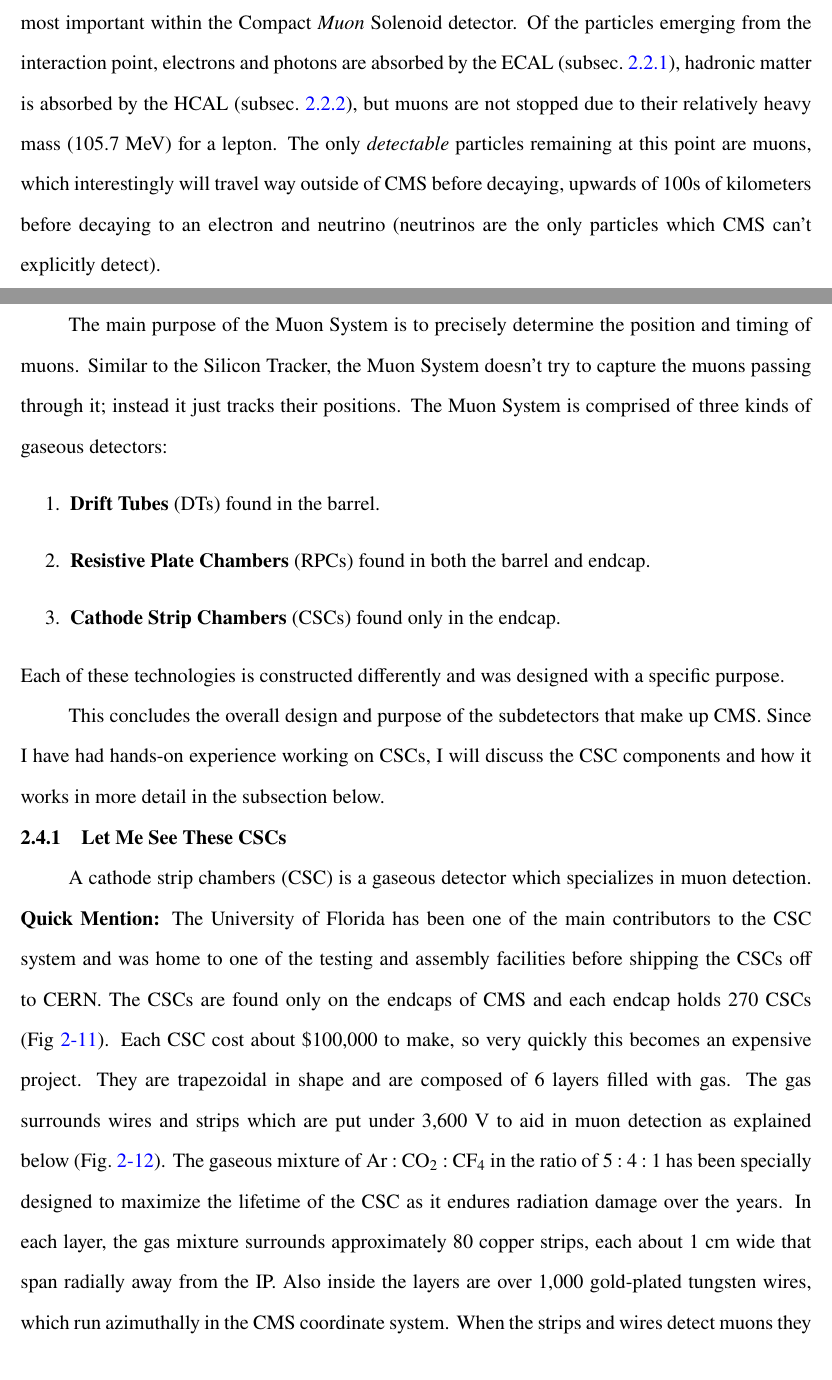
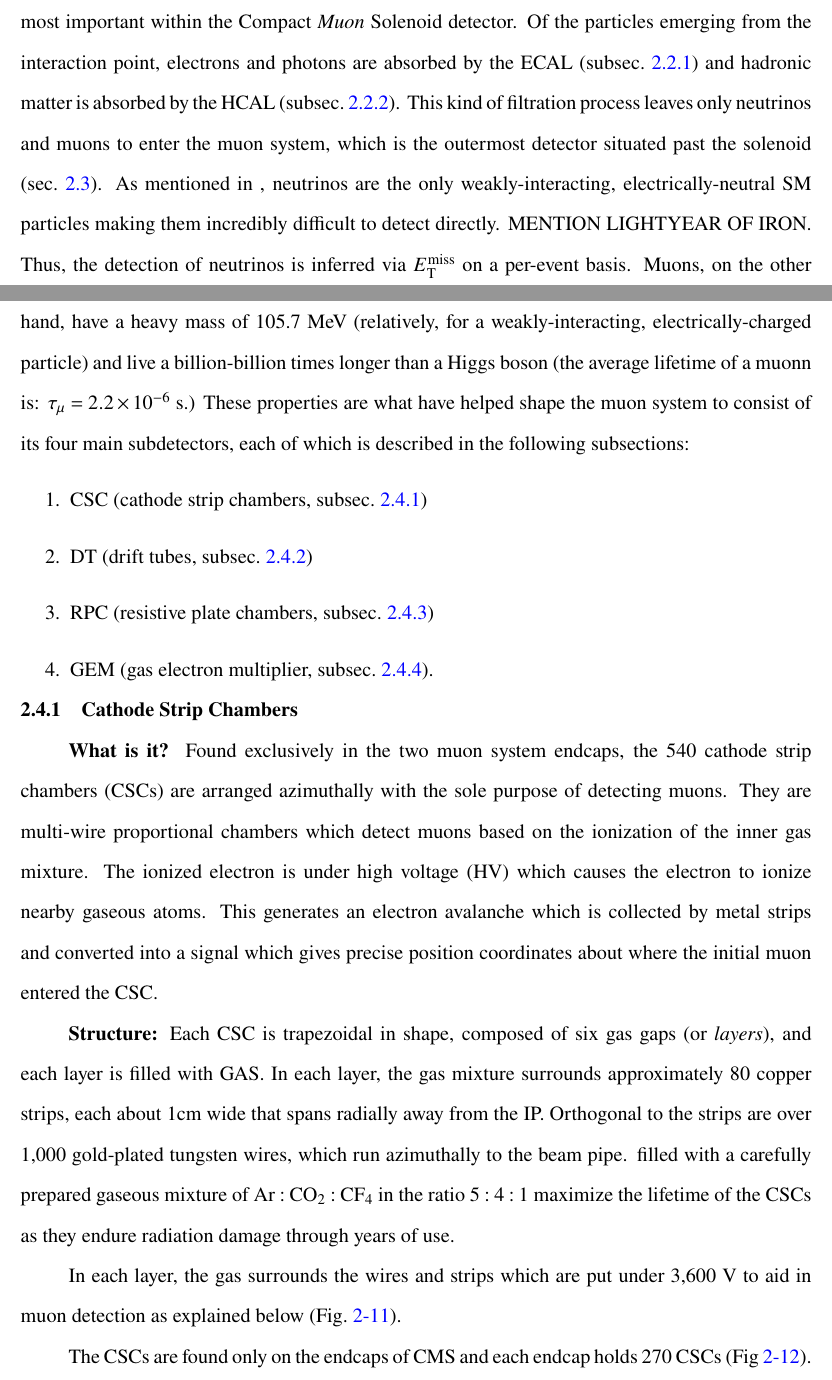
Before and after one commit to rosedj1/PhD-Thesis, a LaTeX thesis (main.tex, which reads tex/04_cms/muon_system.tex): two parts of pages 23 and 24 of 29, joined at a grey line, cut so that both start at the same text. Compiled offline with pdfLaTeX.

Commit message:
More on muon system and CSC.CSCs.

```diff
--- a/tex/04_cms/muon_system.tex
+++ b/tex/04_cms/muon_system.tex
@@ -3,42 +3,37 @@
 
 Although it is the farthest system from the interaction point, the muon system is one of the most important within the Compact \emph{Muon} Solenoid detector.
 %  is the {\bf Muon System} and is what puts the {\it Muon} in Compact {\it Muon} Solenoid.
-Of the particles emerging from the interaction point, electrons and photons are absorbed by the ECAL (subsec.~\ref{subsec:ecal}), hadronic matter is absorbed by the HCAL (subsec.~\ref{subsec:hcal}), but muons are not stopped due to their relatively heavy mass (105.7 \MeV) for a lepton.
-The only \emph{detectable} particles remaining at this point are muons, which interestingly will travel way outside of CMS before decaying, upwards of 100s of kilometers before decaying to an electron and neutrino (neutrinos are the only particles which CMS can't explicitly detect).
-% We can only assume that we produced neutrinos when momentum is apparently not conserved in an event.
-% When the protons collide at the IP they have nearly zero momentum perpendicular to the beam pipe.
-% This is called transverse momentum, because it's well... transverse to the beam pipe, the z direction.
-% If we track, tag, capture all the outgoing particles and reconstruct their transverse momenta,
-% if we find out that it is NOT zero by a large amount, then we say that
+Of the particles emerging from the interaction point, electrons and photons are absorbed by the ECAL (subsec.~\ref{subsec:ecal}) and hadronic matter is absorbed by the HCAL (subsec.~\ref{subsec:hcal}).
+This kind of filtration process leaves only neutrinos and muons to enter the muon system, which is the outermost detector situated past the solenoid (sec.~\ref{sec:solenoid}).
+As mentioned in
+% section~\ref{sec:sm}
+, neutrinos are the only weakly-interacting, electrically-neutral SM particles making them incredibly difficult to detect directly.
+MENTION LIGHTYEAR OF IRON.
+Thus, the detection of neutrinos is inferred via \MET on a per-event basis.
+Muons, on the other hand, have a heavy mass of 105.7 \MeV (relatively, for a weakly-interacting, electrically-charged particle) and live a billion-billion times longer than a Higgs boson (the average lifetime of a muonn is: $\tau_{\mu} = 2.2 \times 10^{-6}$ s.)
+% which interestingly will travel way outside of CMS before decaying, upwards of 100s of kilometers before decaying to an electron and neutrino (neutrinos are the only particles which CMS can't explicitly detect).
+These properties are what have helped shape the muon system to consist of its four main subdetectors, each of which is described in the following subsections:
+\begin{enumerate}
+    \item CSC (cathode strip chambers, subsec.~\ref{subsec:csc})
+    \item DT (drift tubes, subsec.~\ref{subsec:dt})
+    \item RPC (resistive plate chambers, subsec.~\ref{subsec:rpc})
+    \item GEM (gas electron multiplier, subsec.~\ref{subsec:gem}).
+\end{enumerate}
 
-The main purpose of the Muon System is to precisely determine the position and timing of muons.
-% \begin{enumerate}
-%     \item
-%     % for offline analysis.
-%     \item Generate muon trigger primitives for the Level-1 trigger system.
-% \end{enumerate}
-Similar to the Silicon Tracker, the Muon System doesn't try to capture the muons passing through it;
-instead it just tracks their positions.
-% In fact our very own Andrey, Guenakh, and Darin have been instrumental in implementing CSCs.
-% There's also an assembly hall downstairs where CSCs were constructed and tested
-% The  specializes muons. Au contraire; it \textit{specializes} in muon detection.
-% The Compact \textit{Muon} Solenoid would be a pretty hypocritical name if CMS did not detect muons. Au contraire; it \textit{specializes} in muon detection.
-% P
-%It would be an ironic name if it did not detect muons well.
-The Muon System is comprised of three kinds of gaseous detectors:
-\begin{enumerate}
-    \item {\bf Drift Tubes} (DTs) found in the barrel.
-    \item {\bf Resistive Plate Chambers} (RPCs) found in both the barrel and endcap.
-    \item {\bf Cathode Strip Chambers} (CSCs) found only in the endcap.
-\end{enumerate}
-Each of these technologies is constructed differently and was designed with a specific purpose.
-% In Chapter~\ref{ch:CSC}, the inner-workings of the CSCs are explained.
+\subsection{Cathode Strip Chambers}
+\label{subsec:csc}
 
-This concludes the overall design and purpose of the subdetectors that make up CMS.
-Since I have had hands-on experience working on CSCs, I will discuss the CSC components and how it works in more detail in the subsection below.
+\textbf{What is it?}
+Found exclusively in the two muon system endcaps, the 540 cathode strip chambers (CSCs) are arranged azimuthally with the sole purpose of detecting muons.
+They are multi-wire proportional chambers which detect muons based on the ionization of the inner gas mixture.
+The ionized electron is under high voltage (HV) which causes the electron to ionize nearby gaseous atoms.
+This generates an electron avalanche which is collected by metal strips and converted into a signal which gives precise position coordinates about where the initial muon entered the CSC.
 
-\subsection{Let Me See These CSCs}
+\textbf{Structure:}
+Each CSC is trapezoidal in shape, composed of six gas gaps (or \emph{layers}), and each layer is filled with GAS.
+In each layer, the gas mixture surrounds approximately 80 copper strips, each about 1\cm wide that spans radially away from the IP.
+Orthogonal to the strips
+% (except in the CSCs closest to the interaction point)
+are over 1,000 gold-plated tungsten wires, which run azimuthally to the beam pipe.
+filled with a carefully prepared gaseous mixture of $\mathrm{Ar:CO_{2}:CF_{4}}$ in the ratio $5:4:1$ maximize the lifetime of the CSCs as they endure radiation damage through years of use.
 
-A cathode strip chambers (CSC) is a gaseous detector which specializes in muon detection.
-{\bf Quick Mention:} The University of Florida has been one of the main contributors to the CSC system and was home to one of the testing and assembly facilities before shipping the CSCs off to CERN.
-The CSCs are found only on the endcaps of CMS and each endcap holds 270 CSCs (Fig~\ref{fig:cms_endcap}).
@@ -54,9 +40,4 @@ The CSCs are found only on the endcaps of CMS and each endcap holds 270 CSCs (Fi
-    \label{fig:cms_endcap}
-\end{figure}
-%%%%%%%%%%%%%%%%%%%%
-Each CSC cost about \$100,000 to make, so very quickly this becomes an expensive project.
-They are trapezoidal in shape and are composed of 6 layers filled with gas.
-The gas surrounds wires and strips which are put under 3,600 V to aid in muon detection as explained below (Fig.~\ref{fig:csc_guts}).
+In each layer, the gas surrounds the wires and strips which are put under 3,600 V to aid in muon detection as explained below (Fig.~\ref{fig:csc_guts}).
 %%%%%%%%%%%%%%%%%%%%
 \begin{figure}[pbth]
 \centering
@@ -70,13 +51,7 @@ The gas surrounds wires and strips which are put under 3,600 V to aid in muon de
     \label{fig:csc_guts}
 \end{figure}
 %%%%%%%%%%%%%%%%%%%%
-The gaseous mixture of $\mathrm{Ar:CO_{2}:CF_{4}}$ in the ratio of $5:4:1$ has been specially designed to maximize the lifetime of the CSC as it endures radiation damage over the years.
-In each layer, the gas mixture surrounds approximately 80 copper strips, each about 1 cm wide that span radially away from the IP.
-Also inside the layers are over 1,000 gold-plated tungsten wires, which run azimuthally in the CMS coordinate system.
-When the strips and wires detect muons they provide an (x,y) coordinate system to track the muon.
-As the muon passes through the remaining layers of the CSC, this provides a z coordinate as well, giving the Muon System the ability to ``see'' the full muon trajectory.
 % In conjunction with the Silicon Tracker measurements, muon momentum can be measured to a precision of
 
-\textbf{Labelling the CSCs:}
-The two endcaps are labelled as ``ME+'' and ``ME-'', depending on in which z-direction they sit.
-Since they are structurally the same, let's focus on the ME+ endcap for a moment.
+% {\bf Quick Mention:} The University of Florida has been one of the main contributors to the CSC system and was home to one of the testing and assembly facilities before shipping the CSCs off to CERN.
+The CSCs are found only on the endcaps of CMS and each endcap holds 270 CSCs (Fig~\ref{fig:cms_endcap}).
@@ -82,0 +67,2 @@ Since they are structurally the same, let's focus on the ME+ endcap for a moment
+        \label{fig:cms_endcap}
+    \end{figure}
```
Also changed, not shown: tex/04_cms/muon_system.tex (96 more changed lines).
